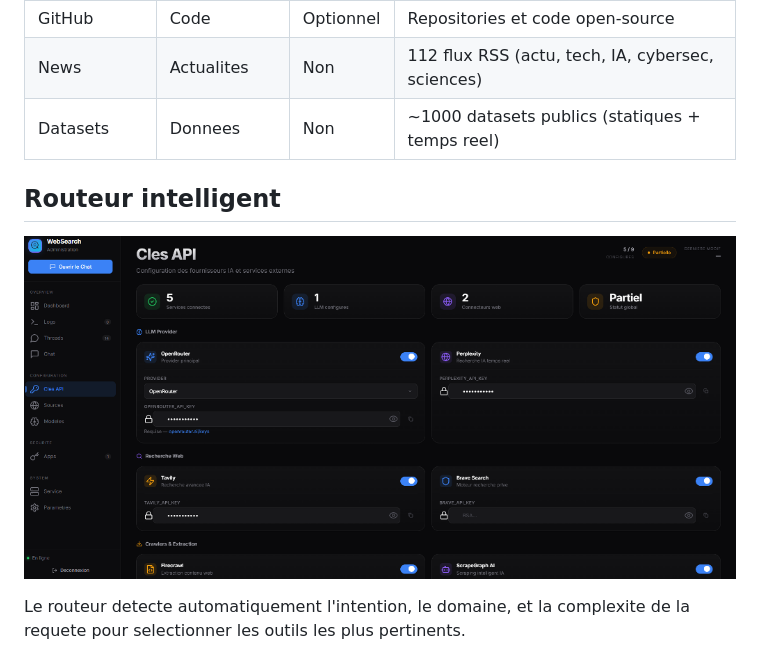
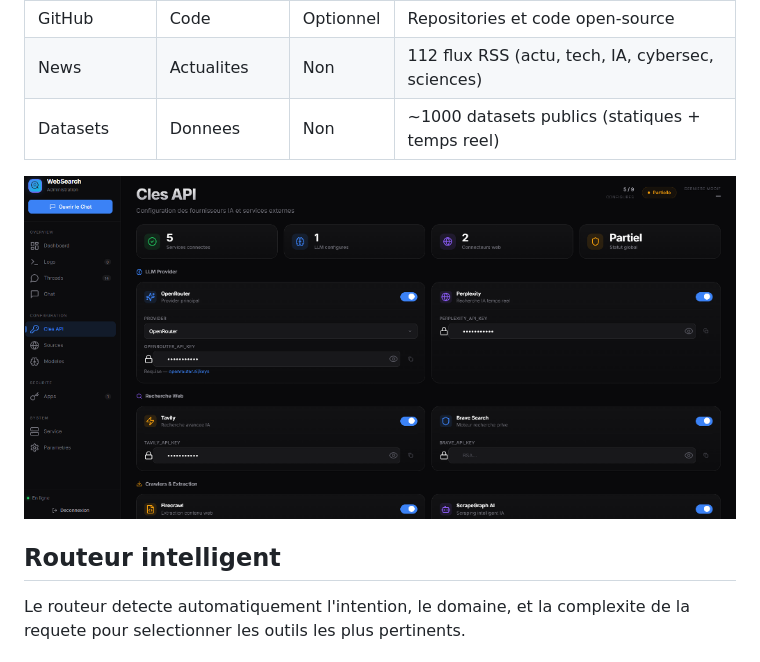
Before and after one commit to Hajrudin-Zelef/websearch_agent, a Markdown page: docs/README.md, the part around the change. Rendered like a GitHub page.

Commit message:
docs: move web_s2 before heading

```diff
--- a/docs/README.md
+++ b/docs/README.md
@@ -80,9 +80,9 @@ Temps de reponse :
 | News | Actualites | Non | 112 flux RSS (actu, tech, IA, cybersec, sciences) |
 | Datasets | Donnees | Non | ~1000 datasets publics (statiques + temps reel) |
 
+![Routeur intelligent](img/web_s2.png)
+
 ## Routeur intelligent
-
-![Routeur intelligent](img/web_s2.png)
 
 Le routeur detecte automatiquement l'intention, le domaine, et la complexite de la requete pour selectionner les outils les plus pertinents.
 
```
